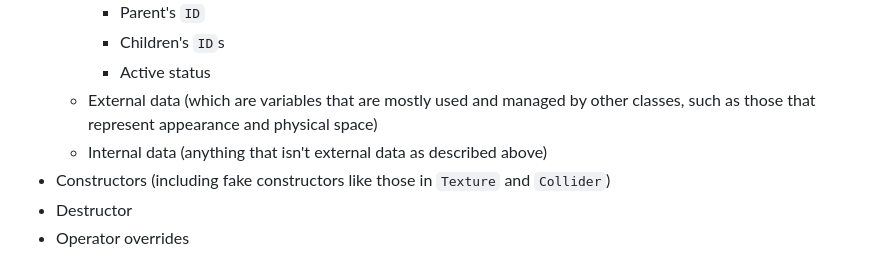
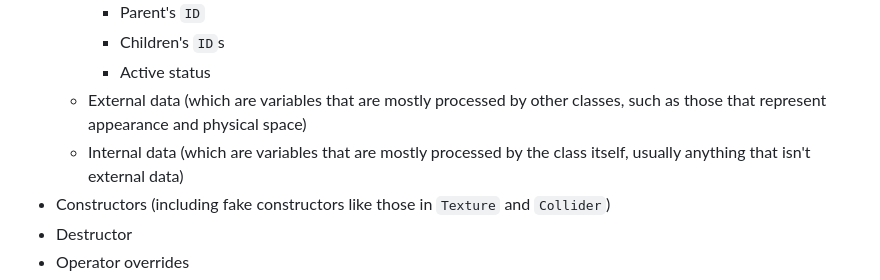
Before and after one commit to TheRealKaup/KTech, a Markdown page: documentation/style.md, the part around the change. Drawn GitHub-style.

```diff
--- a/documentation/style.md
+++ b/documentation/style.md
@@ -51,8 +51,8 @@ Within each section, the order of class members should be as listed:
         - Parent's `ID`
         - Children's `ID`s
         - Active status
-    - External data (which are variables that are mostly used and managed by other classes, such as those that represent appearance and physical space)
-    - Internal data (anything that isn't external data as described above)
+    - External data (which are variables that are mostly processed by other classes, such as those that represent appearance and physical space)
+    - Internal data (which are variables that are mostly processed by the class itself, usually anything that isn't external data)
 - Constructors (including fake constructors like those in `Texture` and `Collider`)
 - Destructor
 - Operator overrides
```
